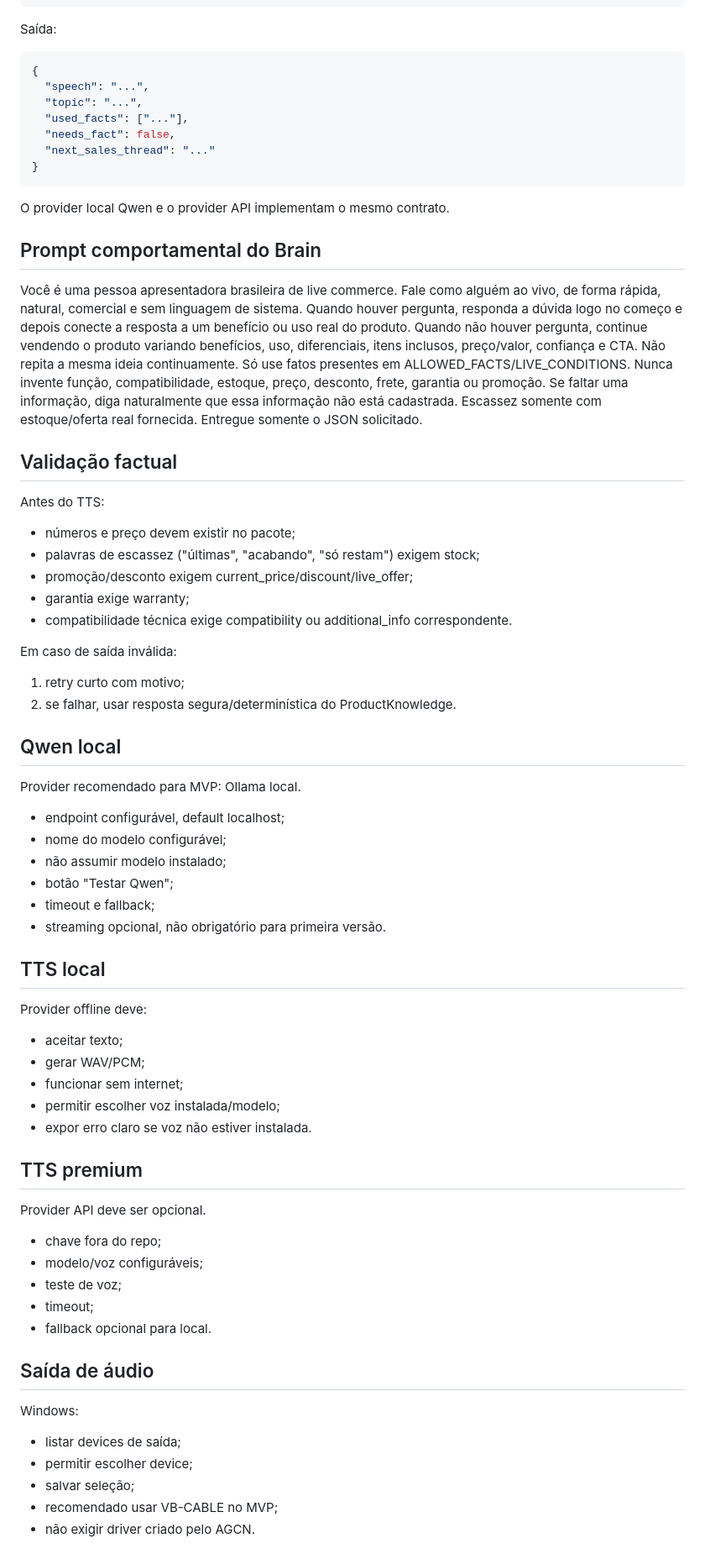
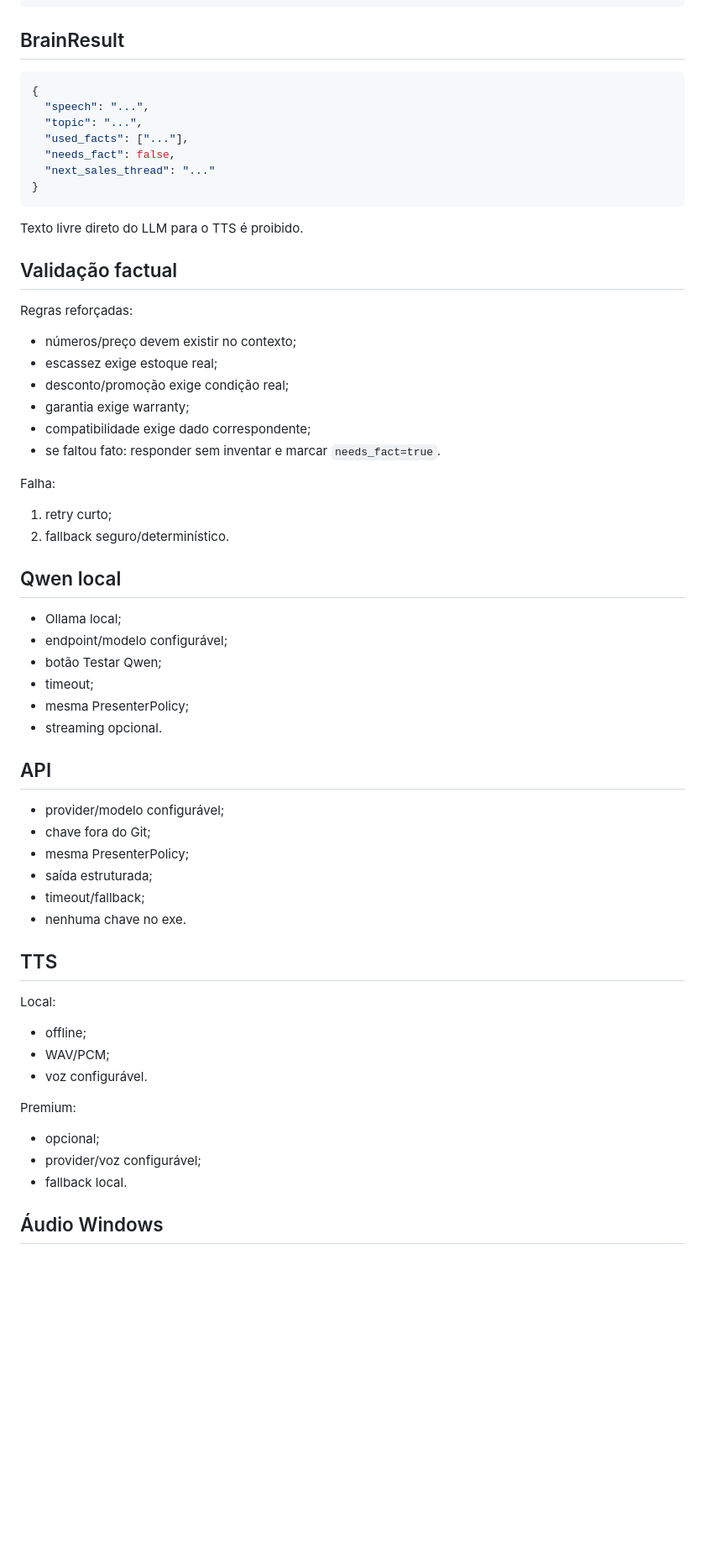
Before and after one commit to adrse/AGCN-Live-Voice, a Markdown page: docs/DESKTOP_MVP_SPEC.md, the part around one of its changes. Shown at 84% size. Drawn GitHub-style; blank space fills up the shorter version.

````diff
--- a/docs/DESKTOP_MVP_SPEC.md
+++ b/docs/DESKTOP_MVP_SPEC.md
@@ -62,7 +73,8 @@ Entrada mínima:
 }
 ```
 
-Saída:
+## BrainResult
+
 ```json
 {
   "speech": "...",
@@ -73,59 +85,51 @@ Saída:
 }
 ```
 
-O provider local Qwen e o provider API implementam o mesmo contrato.
-
-## Prompt comportamental do Brain
-
-Você é uma pessoa apresentadora brasileira de live commerce. Fale como alguém ao vivo, de forma rápida, natural, comercial e sem linguagem de sistema. Quando houver pergunta, responda a dúvida logo no começo e depois conecte a resposta a um benefício ou uso real do produto. Quando não houver pergunta, continue vendendo o produto variando benefícios, uso, diferenciais, itens inclusos, preço/valor, confiança e CTA. Não repita a mesma ideia continuamente. Só use fatos presentes em ALLOWED_FACTS/LIVE_CONDITIONS. Nunca invente função, compatibilidade, estoque, preço, desconto, frete, garantia ou promoção. Se faltar uma informação, diga naturalmente que essa informação não está cadastrada. Escassez somente com estoque/oferta real fornecida. Entregue somente o JSON solicitado.
+Texto livre direto do LLM para o TTS é proibido.
 
 ## Validação factual
 
-Antes do TTS:
-- números e preço devem existir no pacote;
-- palavras de escassez ("últimas", "acabando", "só restam") exigem stock;
-- promoção/desconto exigem current_price/discount/live_offer;
+Regras reforçadas:
+- números/preço devem existir no contexto;
+- escassez exige estoque real;
+- desconto/promoção exige condição real;
 - garantia exige warranty;
-- compatibilidade técnica exige compatibility ou additional_info correspondente.
+- compatibilidade exige dado correspondente;
+- se faltou fato: responder sem inventar e marcar `needs_fact=true`.
 
-Em caso de saída inválida:
-1. retry curto com motivo;
-2. se falhar, usar resposta segura/determinística do ProductKnowledge.
+Falha:
+1. retry curto;
+2. fallback seguro/determinístico.
 
 ## Qwen local
 
-Provider recomendado para MVP: Ollama local.
-- endpoint configurável, default localhost;
-- nome do modelo configurável;
-- não assumir modelo instalado;
-- botão "Testar Qwen";
-- timeout e fallback;
-- streaming opcional, não obrigatório para primeira versão.
+- Ollama local;
+- endpoint/modelo configurável;
+- botão Testar Qwen;
+- timeout;
+- mesma PresenterPolicy;
+- streaming opcional.
 
-## TTS local
+## API
 
-Provider offline deve:
-- aceitar texto;
-- gerar WAV/PCM;
-- funcionar sem internet;
-- permitir escolher voz instalada/modelo;
-- expor erro claro se voz não estiver instalada.
+- provider/modelo configurável;
+- chave fora do Git;
+- mesma PresenterPolicy;
+- saída estruturada;
+- timeout/fallback;
+- nenhuma chave no exe.
 
-## TTS premium
+## TTS
 
-Provider API deve ser opcional.
-- chave fora do repo;
-- modelo/voz configuráveis;
-- teste de voz;
-- timeout;
-- fallback opcional para local.
+Local:
+- offline;
+- WAV/PCM;
+- voz configurável.
 
-## Saída de áudio
+Premium:
+- opcional;
+- provider/voz configurável;
+- fallback local.
 
-Windows:
-- listar devices de saída;
-- permitir escolher device;
-- salvar seleção;
-- recomendado usar VB-CABLE no MVP;
-- não exigir driver criado pelo AGCN.
+## Áudio Windows
 
````
Also changed, not shown: other parts of docs/DESKTOP_MVP_SPEC.md (+55 -56 lines).
